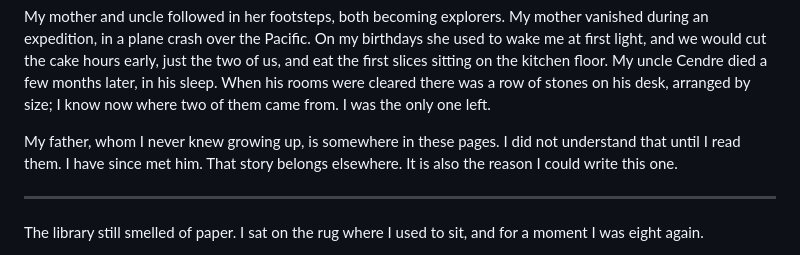
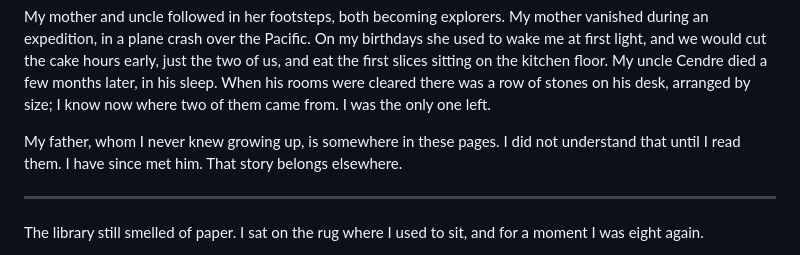
Before and after one commit to ralovely/blule-dragons-tales, a Markdown page: manuscript/1-prologue.md, the part around the change. Drawn GitHub-style.

```diff
--- a/manuscript/1-prologue.md
+++ b/manuscript/1-prologue.md
@@ -75,7 +75,7 @@ Her public work made her the foremost authority on dragons in the world. But her
 
 My mother and uncle followed in her footsteps, both becoming explorers. My mother vanished during an expedition, in a plane crash over the Pacific. On my birthdays she used to wake me at first light, and we would cut the cake hours early, just the two of us, and eat the first slices sitting on the kitchen floor. My uncle Cendre died a few months later, in his sleep. When his rooms were cleared there was a row of stones on his desk, arranged by size; I know now where two of them came from. I was the only one left.
 
-My father, whom I never knew growing up, is somewhere in these pages. I did not understand that until I read them. I have since met him. That story belongs elsewhere. It is also the reason I could write this one.
+My father, whom I never knew growing up, is somewhere in these pages. I did not understand that until I read them. I have since met him. That story belongs elsewhere.
 
 ---
 
```
Also changed, not shown: manuscript/2-entries/09-the-blue-stones-kiss-T1.md (+3 -3 lines), manuscript/2-entries/12-daily-life-T3.md (+1 -1 lines).
